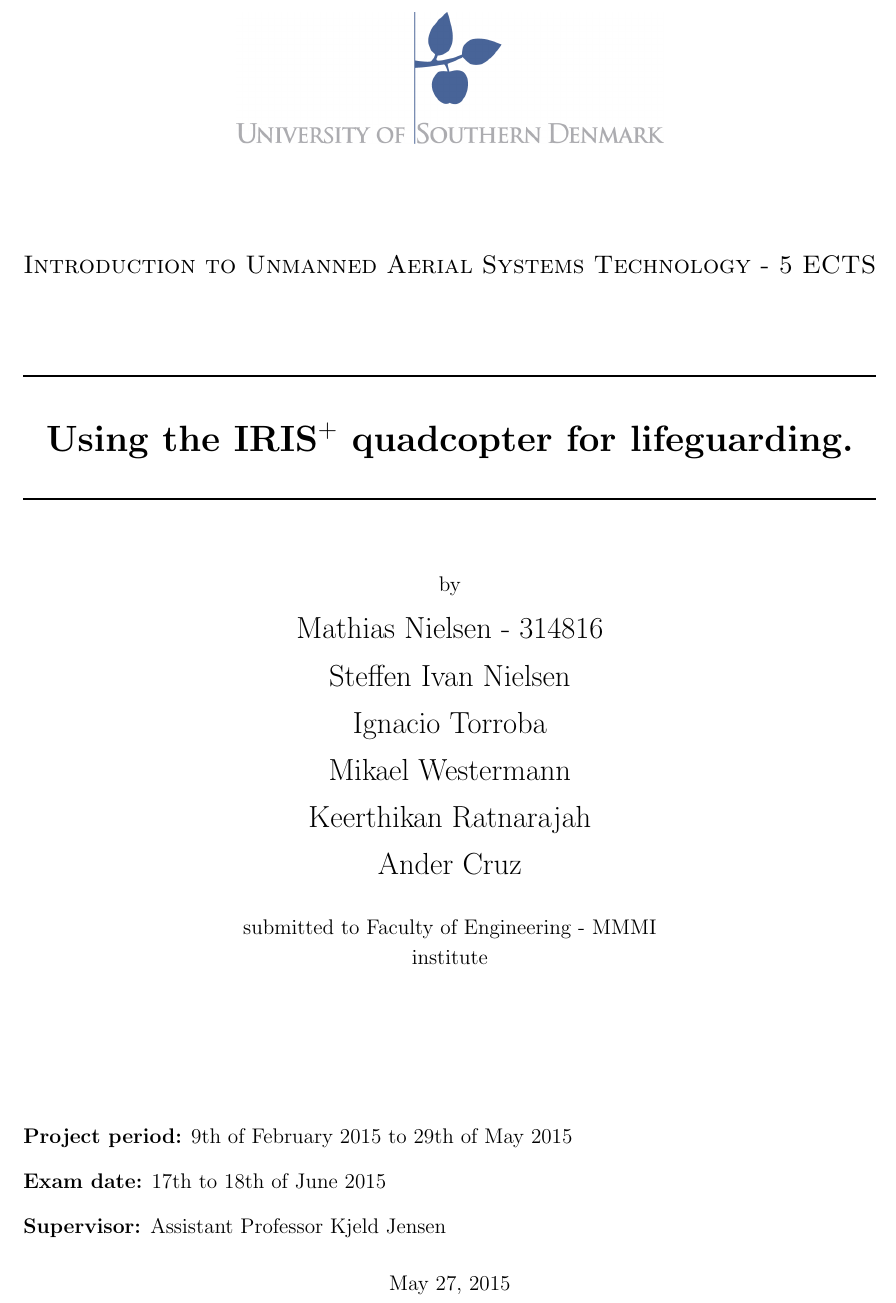
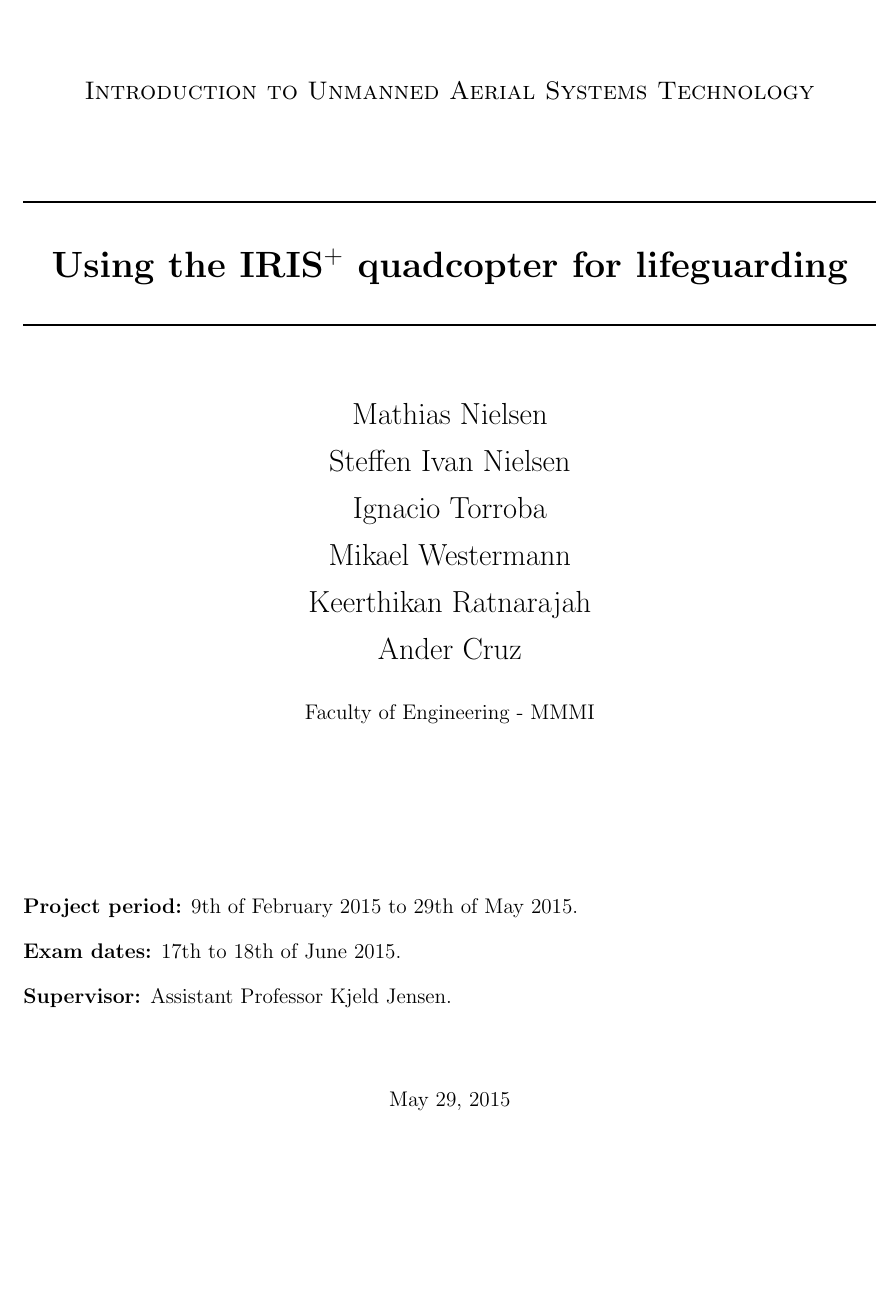
Before and after one commit to madsherlock/SDU-UAS-15-Group1-Report, a LaTeX thesis (Main.tex, which reads Frontpage.tex): part of page 1 of 31, cut so that both start at the same text, the shorter picture padded with empty space. Compiled offline with pdfLaTeX.

Commit message:
Cleaned up frontpage, fixed dates.

```diff
--- a/Frontpage.tex
+++ b/Frontpage.tex
@@ -6,11 +6,11 @@
 \includegraphics[width=0.5\textwidth]{./Images/logo.jpg}~\\[2cm]
 
 
-\textsc{\Large Introduction to Unmanned Aerial Systems Technology - 5 ECTS}\\[1.5cm]
+\textsc{\Large Introduction to Unmanned Aerial Systems Technology}\\[1.5cm]
 
 % Title
 \HRule \\[0.4cm]
-{ \huge \bfseries Using the IRIS$^{+}$ quadcopter for lifeguarding.  \\[0.4cm] }
+{ \huge \bfseries Using the IRIS$^{+}$ quadcopter for lifeguarding  \\[0.4cm] }
 
 \HRule \\[1.5cm]
 
@@ -20,9 +20,9 @@
 \begin{minipage}{0.5\textwidth}
 \large
 \center
- by\\
+% by\\
 \LARGE
-Mathias Nielsen - 314816\\
+Mathias Nielsen\\% - 314816\\
 \LARGE
 Steffen Ivan Nielsen\\
 \LARGE
@@ -35,7 +35,7 @@
 Ander Cruz \\
 \large
 ~\\
-submitted to Faculty of Engineering - MMMI institute
+Faculty of Engineering - MMMI
 
 \end{minipage}
 \end{center}
@@ -46,9 +46,9 @@
 \begin{minipage}{1\textwidth}
 \large
 
-\textbf{Project period:} 9th of February 2015 to 29th of May 2015\\[0.3cm]
-\textbf{Exam date:} 17th to 18th of June 2015\\[0.3cm]
-\textbf{Supervisor:} Assistant Professor Kjeld Jensen\\
+\textbf{Project period:} 9th of February 2015 to 29th of May 2015.\\[0.3cm]
+\textbf{Exam dates:} 17th to 18th of June 2015.\\[0.3cm]
+\textbf{Supervisor:} Assistant Professor Kjeld Jensen.\\
 
 \end{minipage}
 
@@ -57,6 +57,6 @@
 \vfill
 
 % Bottom of the page
-{\large \today}
+{\large May 29, 2015}
 \end{center}
 \end{titlepage}
```
